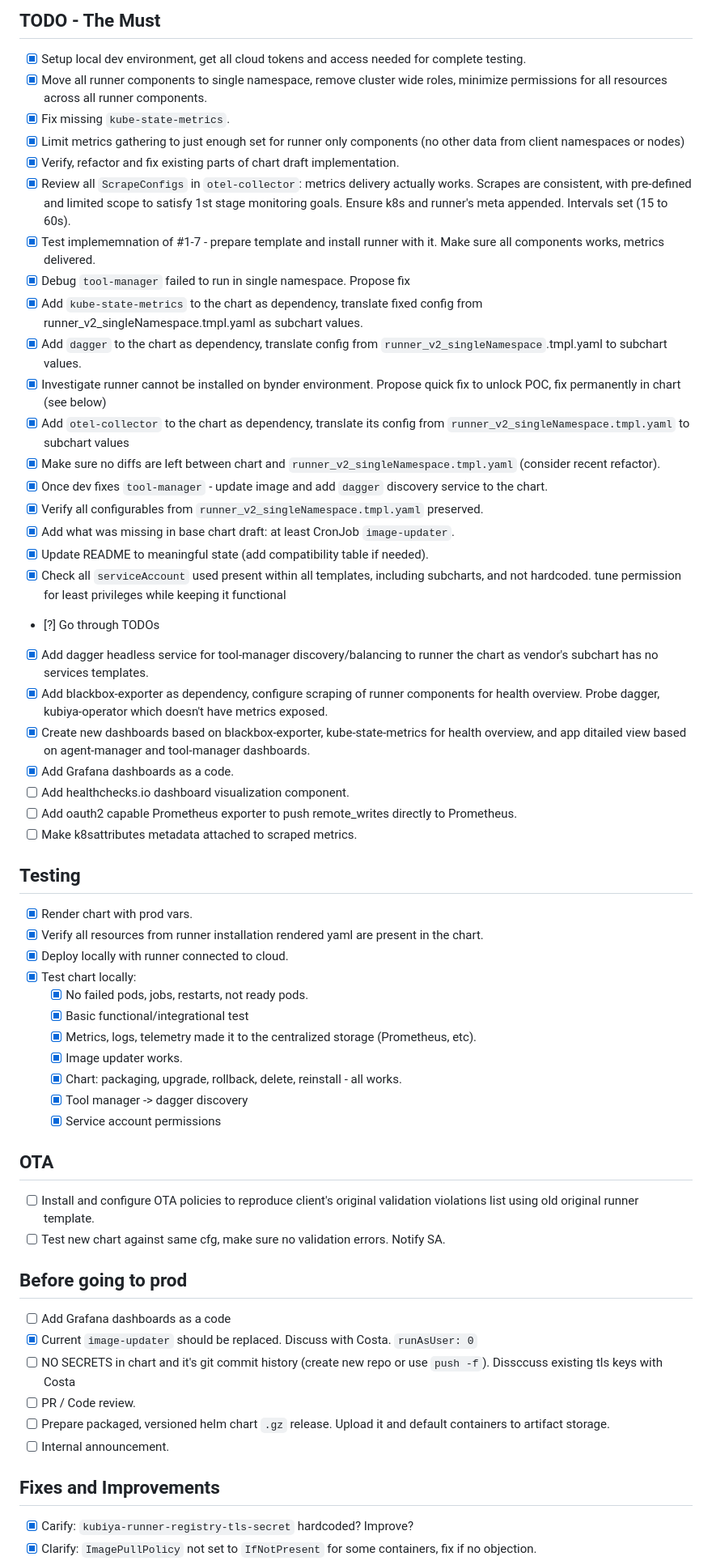
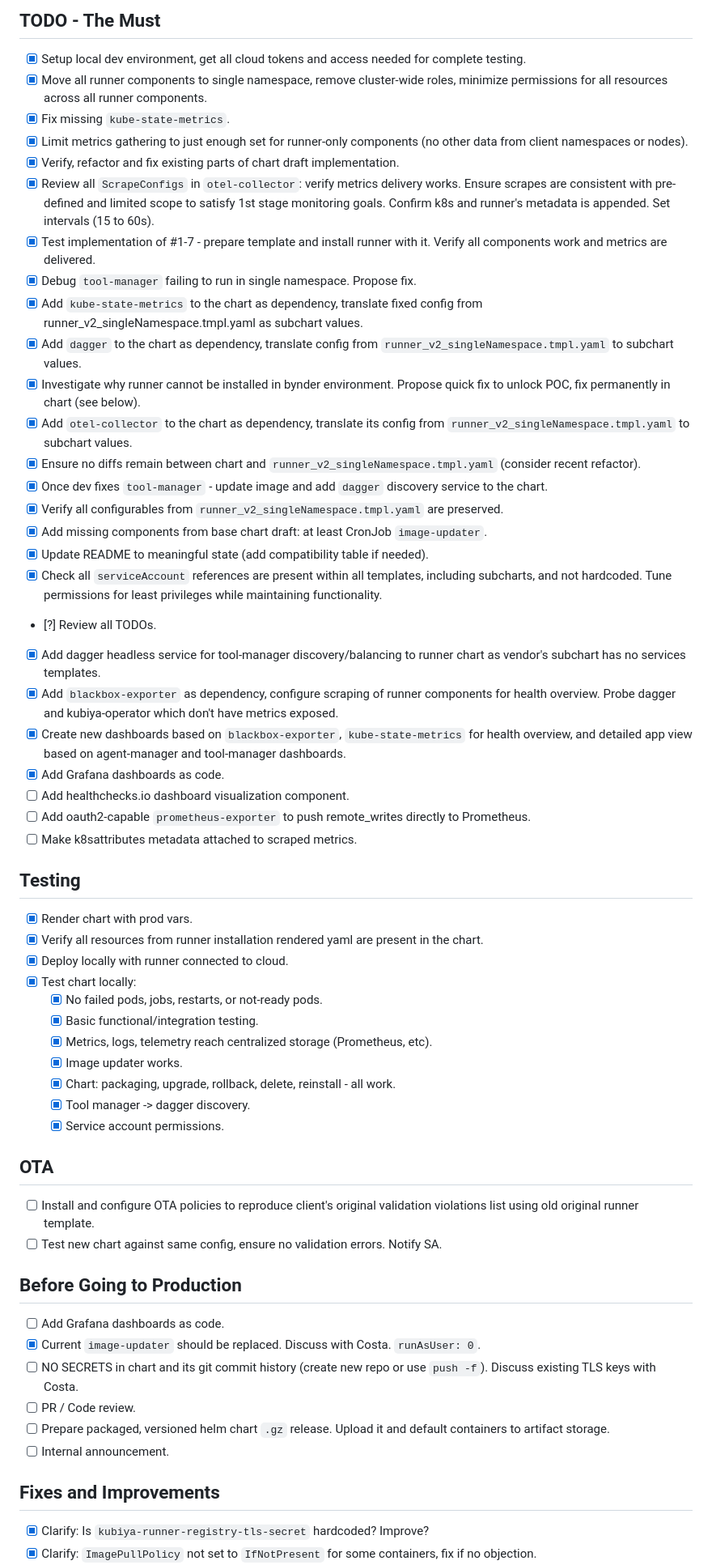
Before and after one commit to kubiyabot/helm-charts, a Markdown page: charts/kubiya-runner/TODO.md, the part around one of its changes. Shown at 81% size. GitHub-like rendering.

Commit message:
doc: proofread

```diff
--- a/charts/kubiya-runner/TODO.md
+++ b/charts/kubiya-runner/TODO.md
@@ -3,30 +3,30 @@
 ## TODO - The Must
 
 - [x] Setup local dev environment, get all cloud tokens and access needed for complete testing.
-- [x] Move all runner components to single namespace, remove cluster wide roles, minimize permissions for all resources across all runner components.
+- [x] Move all runner components to single namespace, remove cluster-wide roles, minimize permissions for all resources across all runner components.
 - [x] Fix missing `kube-state-metrics`.
-- [x] Limit metrics gathering to just enough set for runner only components (no other data from client namespaces or nodes)
+- [x] Limit metrics gathering to just enough set for runner-only components (no other data from client namespaces or nodes).
 - [x] Verify, refactor and fix existing parts of chart draft implementation.
-- [x] Review all `ScrapeConfigs` in `otel-collector`: metrics delivery actually works. Scrapes are consistent, with pre-defined and limited scope to satisfy 1st stage monitoring goals. Ensure k8s and runner's meta appended. Intervals set (15 to 60s).
-- [x] Test implememnation of #1-7 - prepare template and install runner with it. Make sure all components works, metrics delivered.
-- [x]  Debug `tool-manager` failed to run in single namespace. Propose fix
+- [x] Review all `ScrapeConfigs` in `otel-collector`: verify metrics delivery works. Ensure scrapes are consistent with pre-defined and limited scope to satisfy 1st stage monitoring goals. Confirm k8s and runner's metadata is appended. Set intervals (15 to 60s).
+- [x] Test implementation of #1-7 - prepare template and install runner with it. Verify all components work and metrics are delivered.
+- [x] Debug `tool-manager` failing to run in single namespace. Propose fix.
 - [x] Add `kube-state-metrics` to the chart as dependency, translate fixed config from runner_v2_singleNamespace.tmpl.yaml as subchart values.
-- [x] Add `dagger` to the chart as dependency, translate config from `runner_v2_singleNamespace`.tmpl.yaml to subchart values.
-- [x] Investigate runner cannot be installed on bynder environment. Propose quick fix to unlock POC, fix permanently in chart (see below)
-- [x] Add `otel-collector` to the chart as dependency, translate its config from `runner_v2_singleNamespace.tmpl.yaml` to subchart values
-- [x] Make sure no diffs are left between chart and `runner_v2_singleNamespace.tmpl.yaml` (consider recent refactor).
+- [x] Add `dagger` to the chart as dependency, translate config from `runner_v2_singleNamespace.tmpl.yaml` to subchart values.
+- [x] Investigate why runner cannot be installed in bynder environment. Propose quick fix to unlock POC, fix permanently in chart (see below).
+- [x] Add `otel-collector` to the chart as dependency, translate its config from `runner_v2_singleNamespace.tmpl.yaml` to subchart values.
+- [x] Ensure no diffs remain between chart and `runner_v2_singleNamespace.tmpl.yaml` (consider recent refactor).
 - [x] Once dev fixes `tool-manager` - update image and add `dagger` discovery service to the chart.
-- [x] Verify all configurables from `runner_v2_singleNamespace.tmpl.yaml` preserved.
-- [x] Add what was missing in base chart draft: at least CronJob `image-updater`.
+- [x] Verify all configurables from `runner_v2_singleNamespace.tmpl.yaml` are preserved.
+- [x] Add missing components from base chart draft: at least CronJob `image-updater`.
 - [x] Update README to meaningful state (add compatibility table if needed).
-- [x] Check all `serviceAccount` used present within all templates, including subcharts, and not hardcoded. tune permission for least privileges while keeping it functional
-- [?] Go through TODOs
-- [x] Add dagger headless service for tool-manager discovery/balancing to runner the chart as vendor's subchart has no services templates.
-- [x] Add blackbox-exporter as dependency, configure scraping of runner components for health overview. Probe dagger, kubiya-operator which doesn't have metrics exposed.
-- [x] Create new dashboards based on blackbox-exporter, kube-state-metrics for health overview, and app ditailed view based on agent-manager and tool-manager dashboards.
-- [x] Add Grafana dashboards as a code.
+- [x] Check all `serviceAccount` references are present within all templates, including subcharts, and not hardcoded. Tune permissions for least privileges while maintaining functionality.
+- [?] Review all TODOs.
+- [x] Add dagger headless service for tool-manager discovery/balancing to runner chart as vendor's subchart has no services templates.
+- [x] Add `blackbox-exporter` as dependency, configure scraping of runner components for health overview. Probe dagger and kubiya-operator which don't have metrics exposed.
+- [x] Create new dashboards based on `blackbox-exporter`, `kube-state-metrics` for health overview, and detailed app view based on agent-manager and tool-manager dashboards.
+- [x] Add Grafana dashboards as code.
 - [ ] Add healthchecks.io dashboard visualization component.
-- [ ] Add oauth2 capable Prometheus exporter to push remote_writes directly to Prometheus.
+- [ ] Add oauth2-capable `prometheus-exporter` to push remote_writes directly to Prometheus.
 - [ ] Make k8sattributes metadata attached to scraped metrics.
 
 ## Testing
@@ -35,29 +35,29 @@
 - [x] Verify all resources from runner installation rendered yaml are present in the chart.
 - [x] Deploy locally with runner connected to cloud.
 - [x] Test chart locally:
-    - [x] No failed pods, jobs, restarts, not ready pods.
-    - [x] Basic functional/integrational test
-    - [x] Metrics, logs, telemetry made it to the centralized storage (Prometheus, etc).
+    - [x] No failed pods, jobs, restarts, or not-ready pods.
+    - [x] Basic functional/integration testing.
+    - [x] Metrics, logs, telemetry reach centralized storage (Prometheus, etc).
     - [x] Image updater works.
-    - [x] Chart: packaging, upgrade, rollback, delete, reinstall - all works.
-    - [x] Tool manager -> dagger discovery
-    - [x] Service account permissions
+    - [x] Chart: packaging, upgrade, rollback, delete, reinstall - all work.
+    - [x] Tool manager -> dagger discovery.
+    - [x] Service account permissions.
 
 ## OTA
 
 - [ ] Install and configure OTA policies to reproduce client's original validation violations list using old original runner template.
-- [ ] Test new chart against same cfg, make sure no validation errors. Notify SA.
+- [ ] Test new chart against same config, ensure no validation errors. Notify SA.
 
-## Before going to prod
+## Before Going to Production
 
-- [ ] Add Grafana dashboards as a code
-- [x] Current `image-updater` should be replaced. Discuss with Costa. `runAsUser: 0`
-- [ ] NO SECRETS in chart and it's git commit history (create new repo or use `push -f`). Dissccuss existing tls keys with Costa
+- [ ] Add Grafana dashboards as code.
+- [x] Current `image-updater` should be replaced. Discuss with Costa. `runAsUser: 0`.
+- [ ] NO SECRETS in chart and its git commit history (create new repo or use `push -f`). Discuss existing TLS keys with Costa.
 - [ ] PR / Code review.
 - [ ] Prepare packaged, versioned helm chart `.gz` release. Upload it and default containers to artifact storage.
 - [ ] Internal announcement.
 
 ## Fixes and Improvements
 
-- [x] Carify: `kubiya-runner-registry-tls-secret` hardcoded? Improve?
+- [x] Clarify: Is `kubiya-runner-registry-tls-secret` hardcoded? Improve?
 - [x] Clarify: `ImagePullPolicy` not set to `IfNotPresent` for some containers, fix if no objection.
```
Also changed, not shown: other parts of charts/kubiya-runner/TODO.md (+4 -4 lines).
